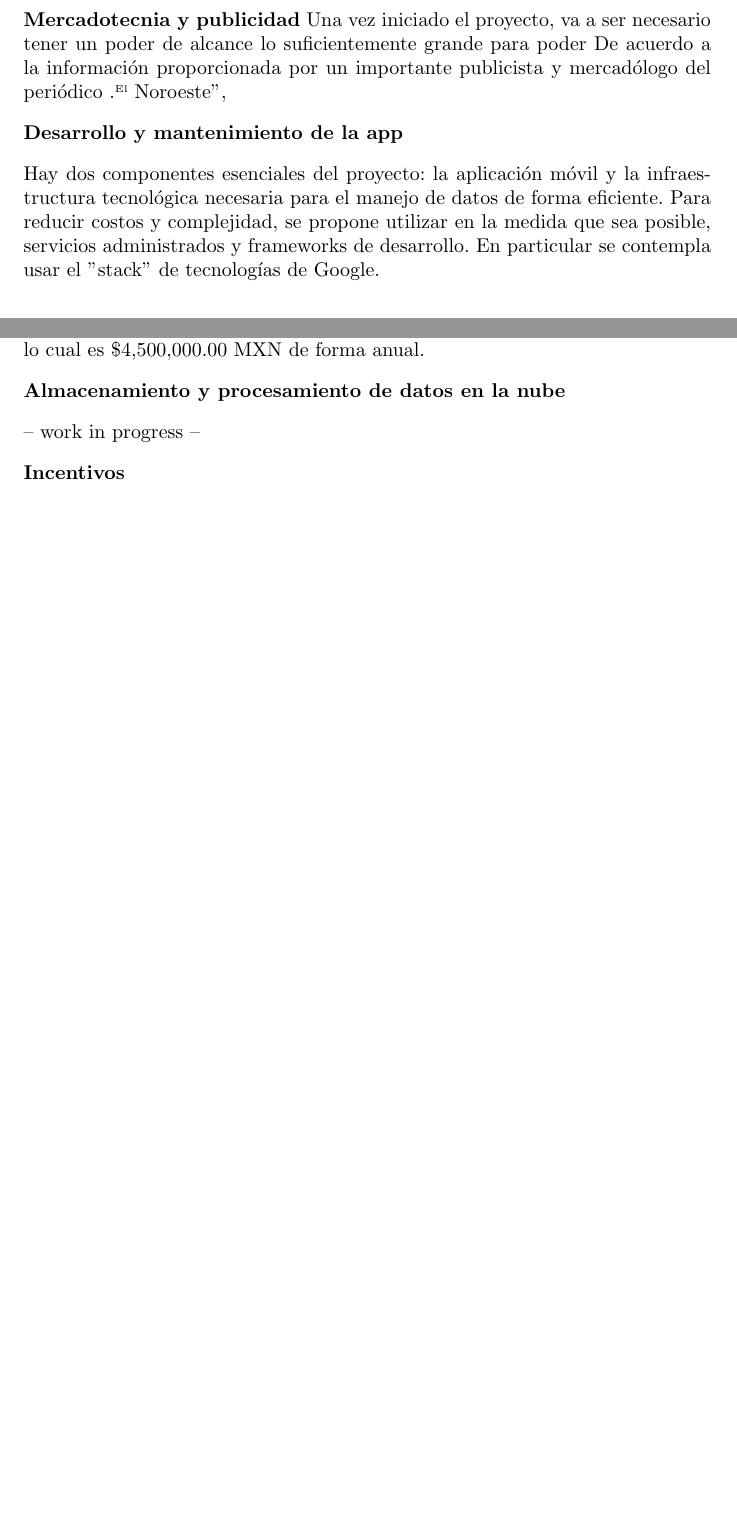
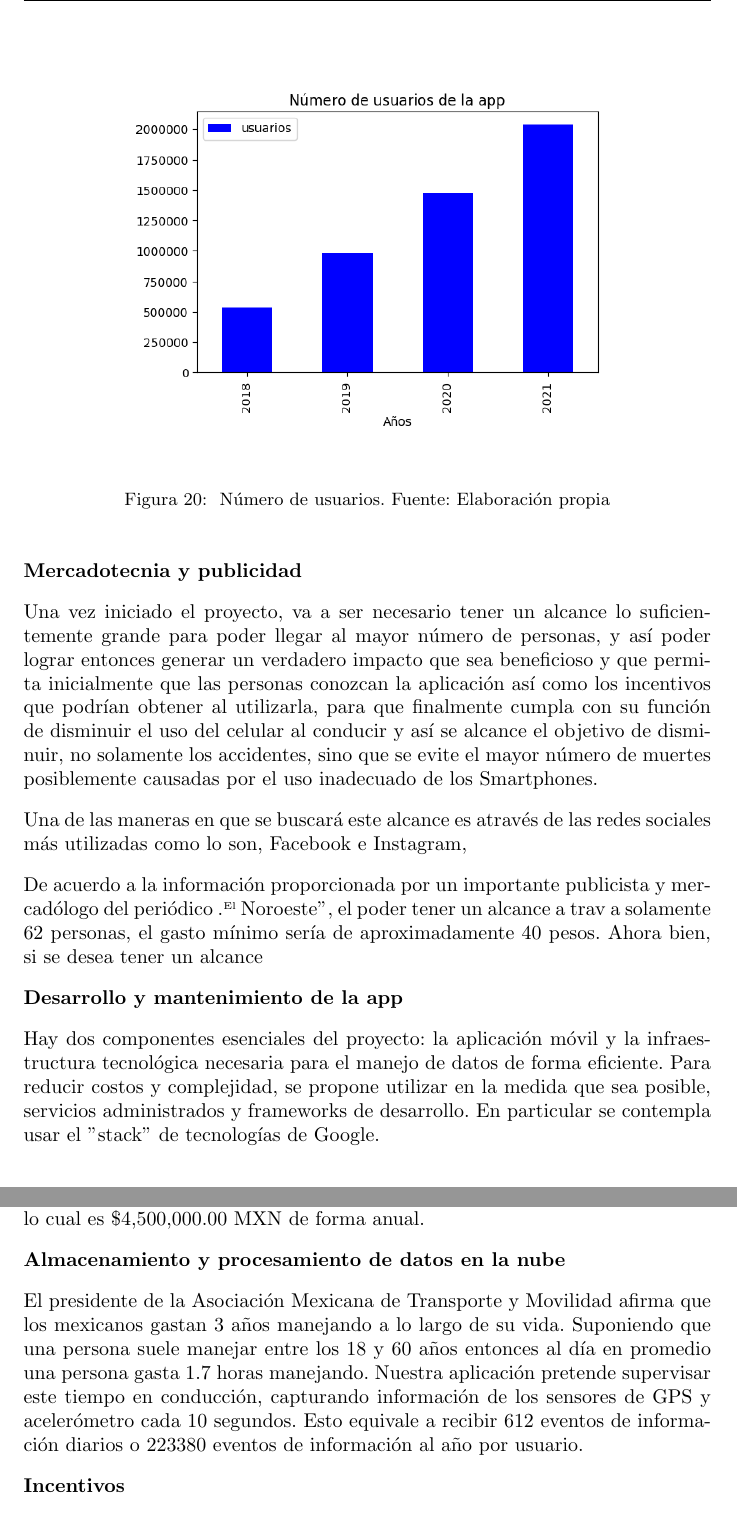
Before and after one commit to RHDZMOTA/accidentes-viales-zmg, a LaTeX document (main.tex): two parts of pages 25 and 26 of 32 before the commit and two parts of pages 26 and 27 of 33 after it, joined at a grey line, cut at the place of the change, the shorter picture padded with empty space. Compiled offline with pdfLaTeX.

Commit message:
Update on Overleaf.

```diff
--- a/main.tex
+++ b/main.tex
@@ -549,9 +549,19 @@ Se estima que con el desarrollo de la app y el esquema de incentivos, al menos e
 estén participando de forma activa en el programa durante el primer año y esta cifra aumente 10 puntos porcentuales
 por año.
 
+	\begin{figure}[H]\centering
+	\includegraphics[width=0.8\textwidth]{resources/img/users.png}
+	\caption{\label{fig:nusers} Número de usuarios. Fuente: Elaboración propia}
+    \end{figure}
+
+
 \textbf{Mercadotecnia y publicidad}
-Una vez iniciado el proyecto, va a ser necesario tener un poder de alcance lo suficientemente grande para poder
-De acuerdo a la información proporcionada por un importante publicista y mercadólogo del periódico "El Noroeste",
+
+Una vez iniciado el proyecto, va a ser necesario tener un alcance lo suficientemente grande para poder llegar al mayor número de personas, y así poder lograr entonces generar un verdadero impacto que sea beneficioso y que permita inicialmente que las personas conozcan la aplicación así como los incentivos que podrían obtener al utilizarla, para que finalmente cumpla con su función de disminuir el uso del celular al conducir y así se alcance el objetivo de disminuir, no solamente los accidentes, sino que se evite el mayor número de muertes posiblemente causadas por el uso inadecuado de los Smartphones.
+
+Una de las maneras en que se buscará este alcance es através de las redes sociales más utilizadas como lo son, Facebook e Instagram,
+
+De acuerdo a la información proporcionada por un importante publicista y mercadólogo del periódico "El Noroeste", el poder tener un alcance a trav a solamente 62 personas, el gasto mínimo sería de aproximadamente 40 pesos. Ahora bien, si se desea tener un alcance
 
 \textbf{Desarrollo y mantenimiento de la app}
 
@@ -583,7 +593,11 @@ En general de forma mensual se pagaría \$ 375,000.00 en sueldos de ingeniería
 
 \textbf{Almacenamiento y procesamiento de datos en la nube}
 
--- work in progress --
+El presidente de la Asociación Mexicana de Transporte y Movilidad afirma que los mexicanos gastan 3 años manejando a
+lo largo de su vida. Suponiendo que una persona suele manejar entre los 18 y 60 años entonces al día en promedio
+una persona gasta 1.7 horas manejando. Nuestra aplicación pretende supervisar este tiempo en conducción, capturando
+información de los sensores de GPS y acelerómetro cada 10 segundos. Esto equivale a recibir 612 eventos de información
+diarios o 223380 eventos de información al año por usuario.
 
 \textbf{Incentivos}
 
```
